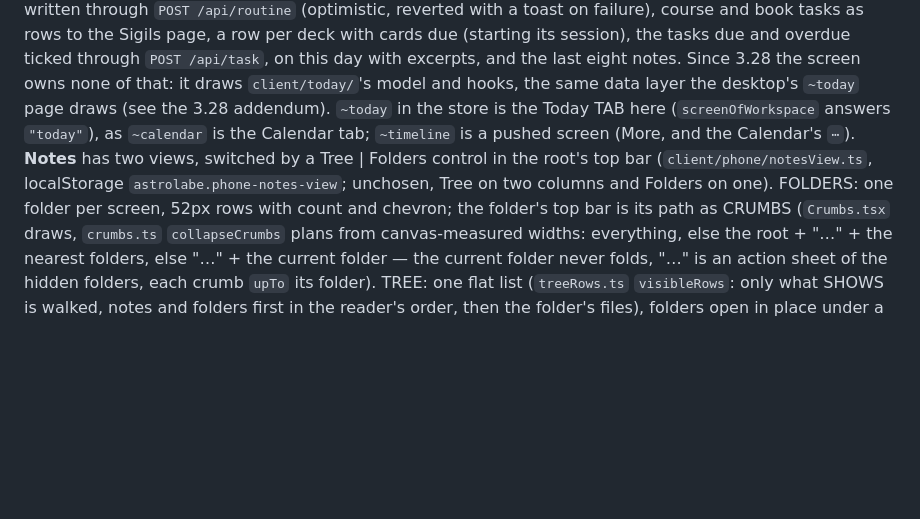
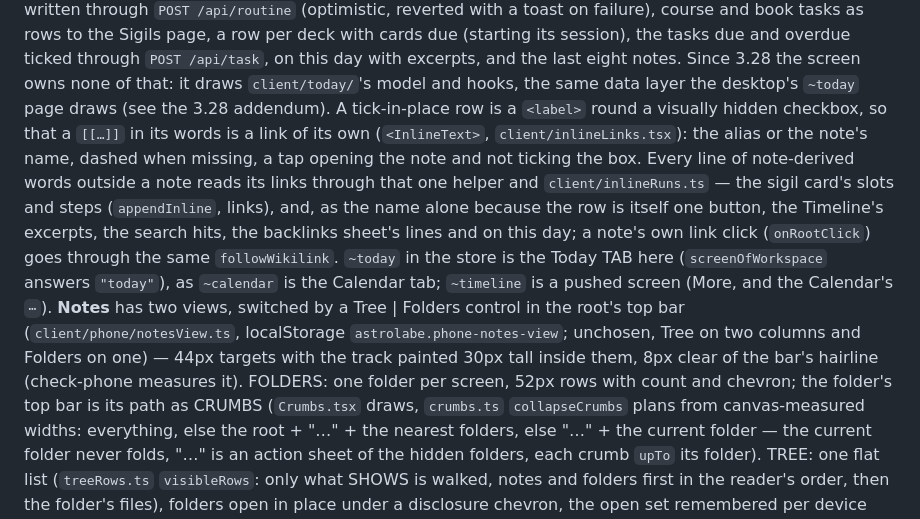
Before and after one commit to ZahakJ/astrolabe, a Markdown page: contracts/shell.md, the part around the change. GitHub-like rendering; blank space fills up the shorter version.

```diff
--- a/contracts/shell.md
+++ b/contracts/shell.md
@@ -95,10 +95,18 @@ failure), course and book tasks as rows to the Sigils page, a row per deck with
 its session), the tasks due and overdue ticked through `POST /api/task`, on this day with excerpts,
 and the last eight notes. Since 3.28 the screen owns none of that: it draws `client/today/`'s
 model and hooks, the same data layer the desktop's `~today` page draws (see the 3.28 addendum).
+A tick-in-place row is a `<label>` round a visually hidden checkbox, so that a `[[…]]` in its words
+is a link of its own (`<InlineText>`, `client/inlineLinks.tsx`): the alias or the note's name,
+dashed when missing, a tap opening the note and not ticking the box. Every line of note-derived words
+outside a note reads its links through that one helper and `client/inlineRuns.ts` — the sigil card's
+slots and steps (`appendInline`, links), and, as the name alone because the row is itself one button,
+the Timeline's excerpts, the search hits, the backlinks sheet's lines and on this day; a note's own
+link click (`onRootClick`) goes through the same `followWikilink`.
 `~today` in the store is the Today TAB here (`screenOfWorkspace` answers `"today"`), as `~calendar`
 is the Calendar tab; `~timeline` is a pushed screen (More, and the Calendar's `⋯`). **Notes** has two views, switched by a
 Tree | Folders control in the root's top bar (`client/phone/notesView.ts`, localStorage
-`astrolabe.phone-notes-view`; unchosen, Tree on two columns and Folders on one). FOLDERS: one folder
+`astrolabe.phone-notes-view`; unchosen, Tree on two columns and Folders on one) — 44px targets
+with the track painted 30px tall inside them, 8px clear of the bar's hairline (check-phone measures it). FOLDERS: one folder
 per screen, 52px rows with count and chevron; the folder's top bar is its path as CRUMBS
 (`Crumbs.tsx` draws, `crumbs.ts` `collapseCrumbs` plans from canvas-measured widths: everything, else
 the root + "…" + the nearest folders, else "…" + the current folder — the current folder never
```
Also changed, not shown: contracts/releases.md (+1 -0 lines).
